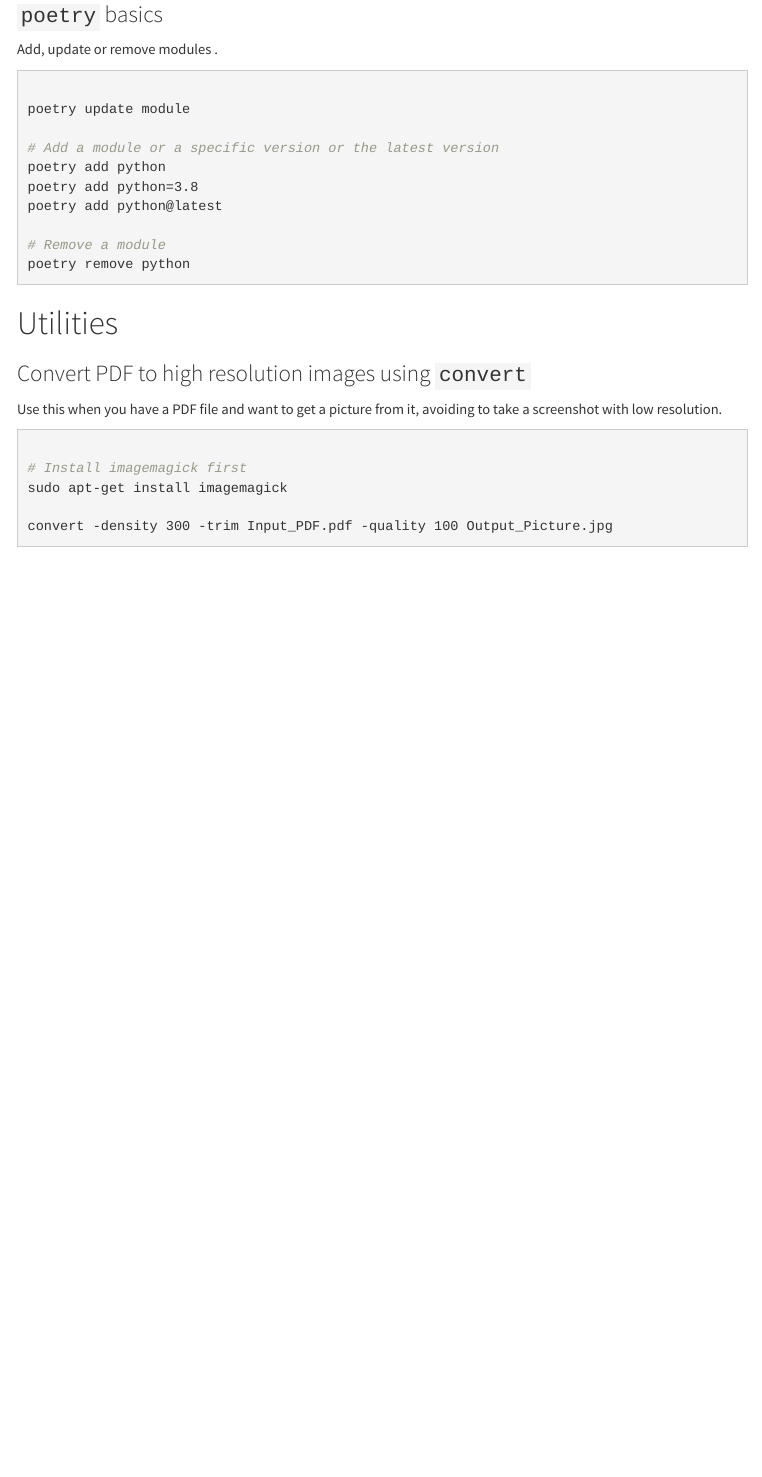
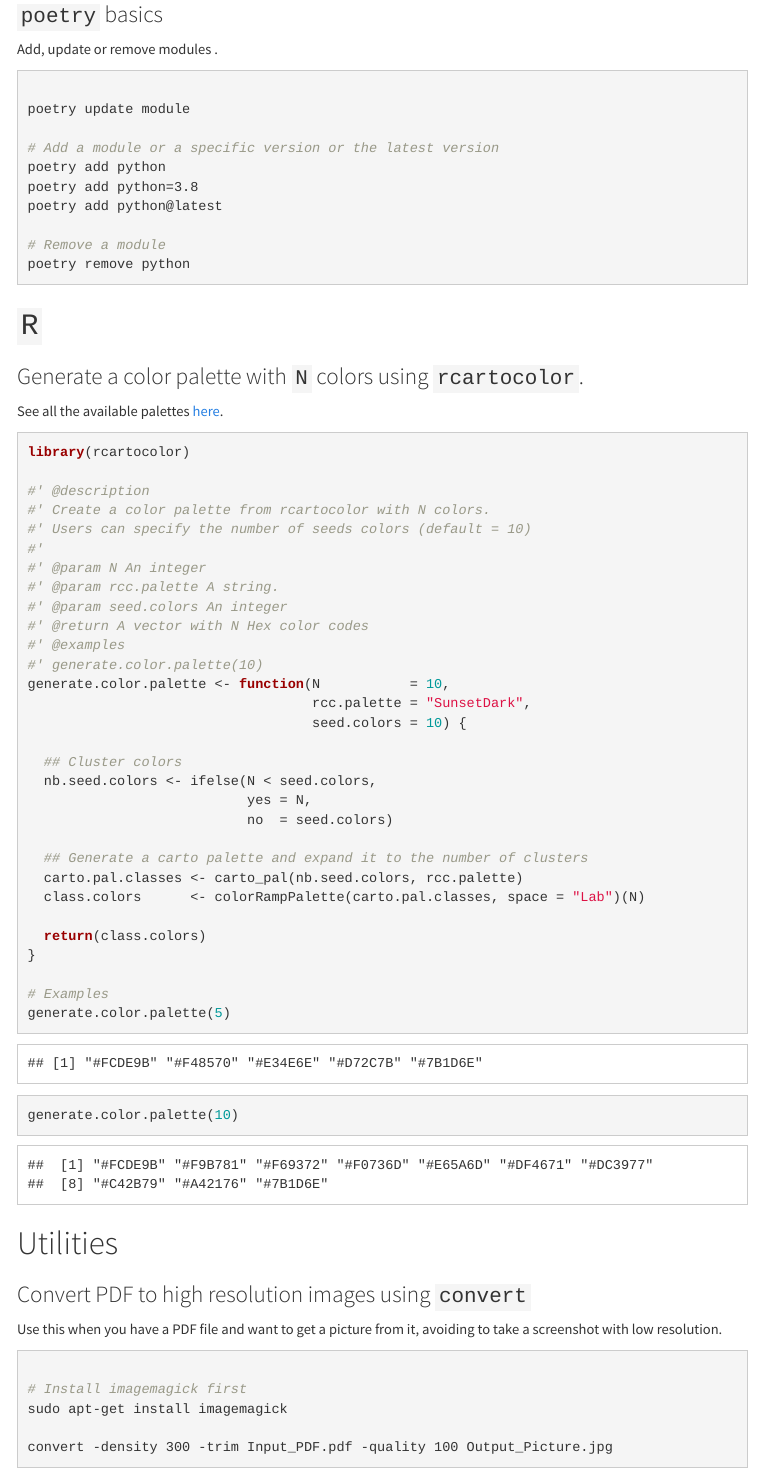
Before and after one commit to jaimicore/useful_commands, an R Markdown document (useful_commands.Rmd): the page in a window 1100 px wide, from 1670 px down. The pictures show the output file useful_commands.html that the author committed with the source, opened offline; menus at the side of the page are left out.

Commit message:
Added function to generate color palettes in R

````diff
--- a/useful_commands.Rmd
+++ b/useful_commands.Rmd
@@ -119,6 +119,48 @@
 ```
 
 
+# `R`
+
+### Generate a color palette with `N` colors using `rcartocolor`.
+
+See all the available palettes [here](https://carto.com/carto-colors/).
+
+
+```{r palette, echo=TRUE, eval=TRUE}
+
+library(rcartocolor)
+
+#' @description
+#' Create a color palette from rcartocolor with N colors.
+#' Users can specify the number of seeds colors (default = 10)
+#'
+#' @param N An integer
+#' @param rcc.palette A string.
+#' @param seed.colors An integer
+#' @return A vector with N Hex color codes
+#' @examples
+#' generate.color.palette(10)
+generate.color.palette <- function(N           = 10,
+                                   rcc.palette = "SunsetDark",
+                                   seed.colors = 10) {
+
+  ## Cluster colors
+  nb.seed.colors <- ifelse(N < seed.colors,
+                           yes = N,
+                           no  = seed.colors)
+
+  ## Generate a carto palette and expand it to the number of clusters
+  carto.pal.classes <- carto_pal(nb.seed.colors, rcc.palette)
+  class.colors      <- colorRampPalette(carto.pal.classes, space = "Lab")(N)
+
+  return(class.colors)
+}
+
+# Examples
+generate.color.palette(5)
+generate.color.palette(10)
+```
+
 # Utilities
 
 ### Convert PDF to high resolution images using `convert`
````
Also changed, not shown: useful_commands.html.
